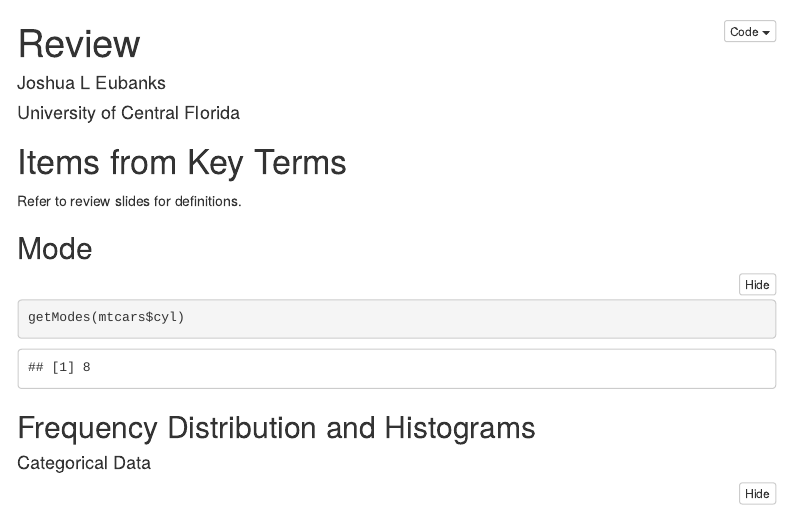
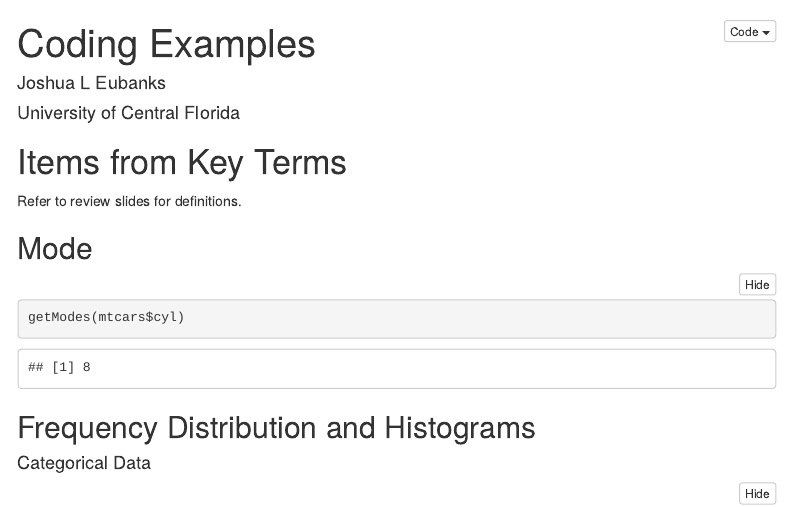
Before and after one commit to jeubanks59/TeachingMaterial, an R Markdown document (ECO6416/Week1/CodeExamples.Rmd): the page in a window 1100 px wide, from its top. Rendered offline with R 4.5, knitr and Pandoc, with nearby package versions; some code elsewhere in the file could not run offline; menus at the side of the page are left out.

Commit message:
renamed file

```diff
--- a/ECO6416/Week1/CodeExamples.Rmd
+++ b/ECO6416/Week1/CodeExamples.Rmd
@@ -1,5 +1,5 @@
 ---
-title: "Review"
+title: "Coding Examples"
 author: "Joshua L Eubanks"
 date: "University of Central Florida"
 output:
```
